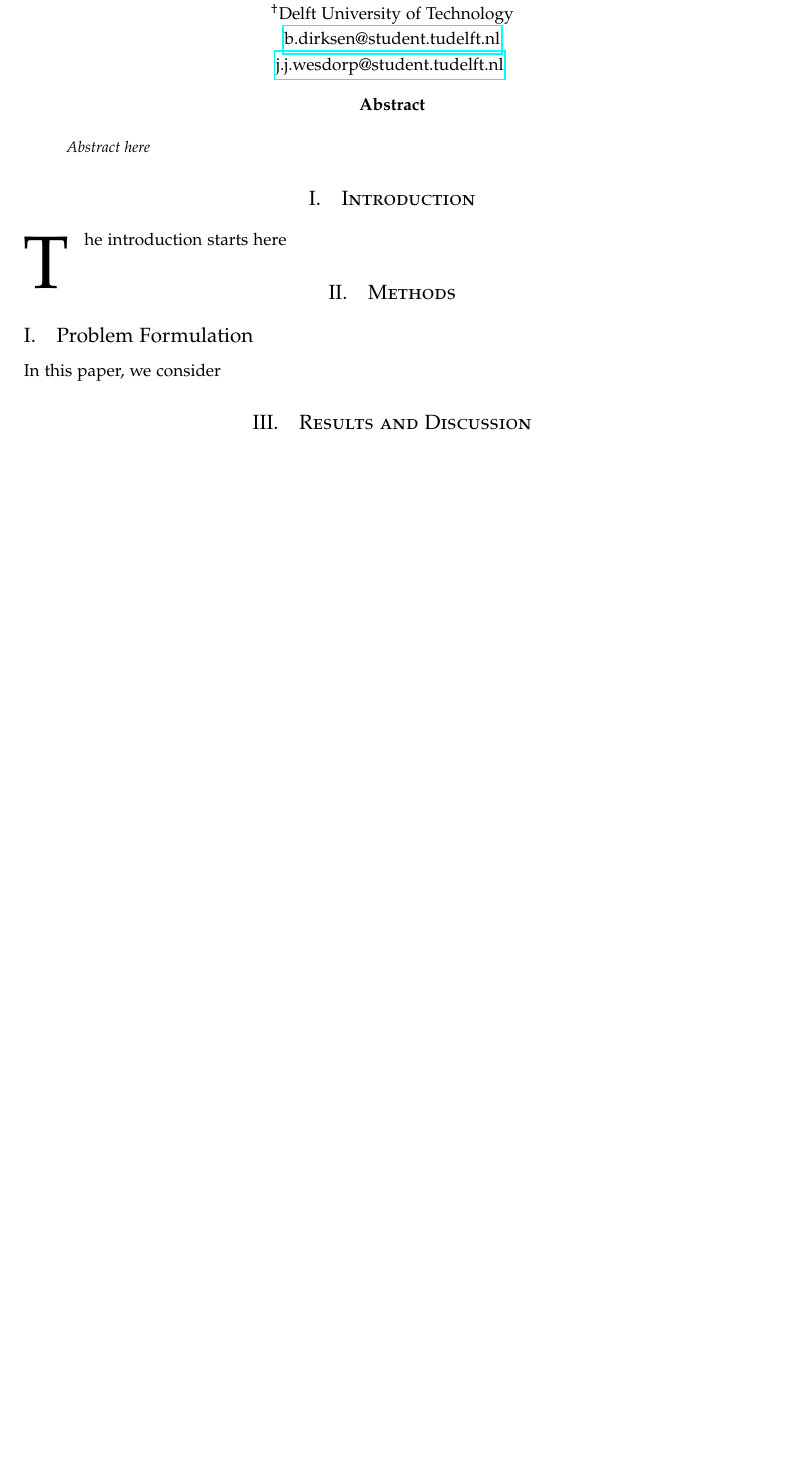
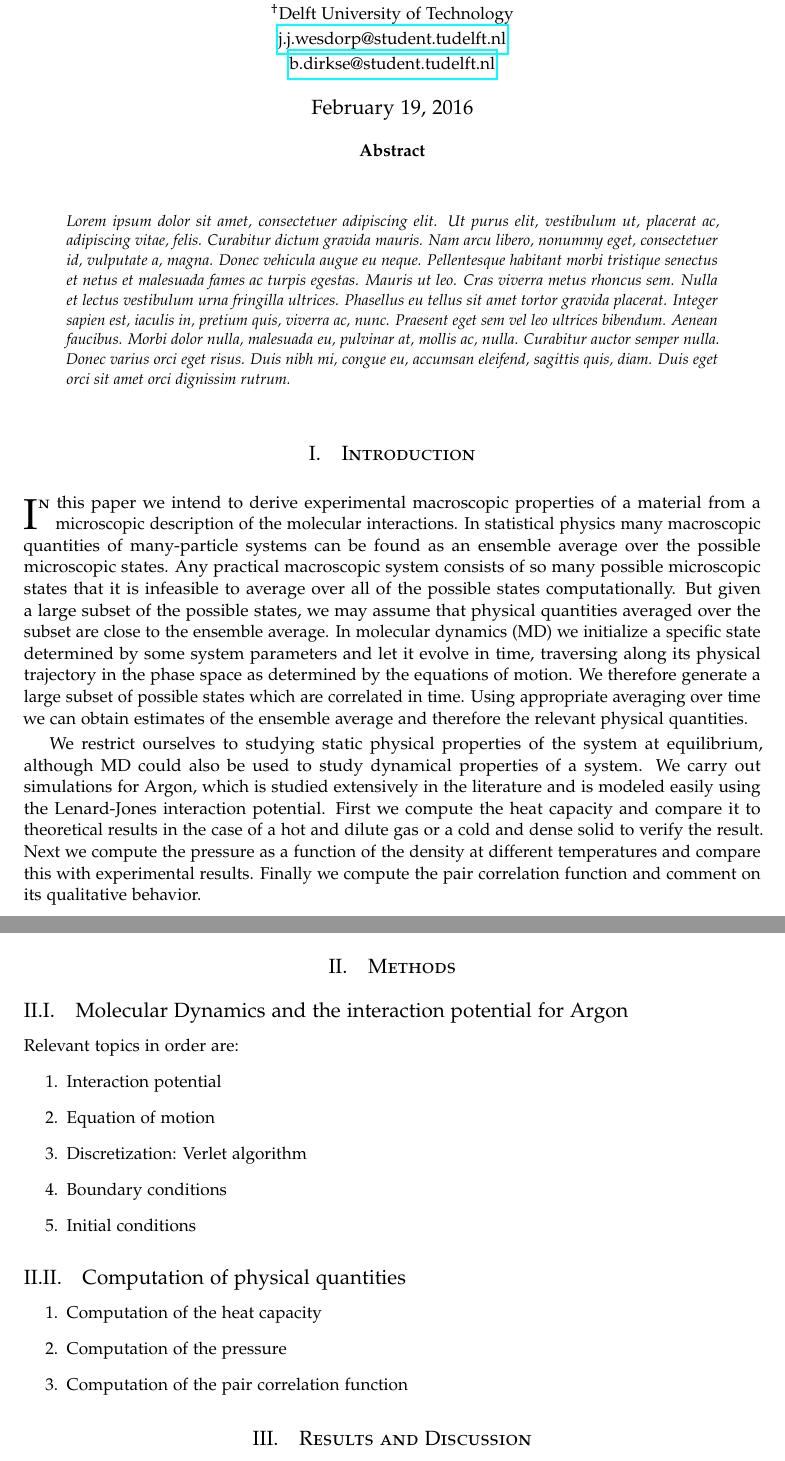
Before and after one commit to GitJaap/Computational-physics, a LaTeX paper (LateX/Report_Computational_Physics_01_Dirksen_Wesdorp.tex): part of page 1 of 4 before the commit and two parts of pages 1 and 2 of 3 after it, the two joined at a grey line, cut so that both start at the same text, the shorter picture padded with empty space. Compiled offline with pdfLaTeX.

Commit message:
Introduction in report geschreven en wat kleine opmaakdingetjes veranderd.

```diff
--- a/LateX/Report_Computational_Physics_01_Dirksen_Wesdorp.tex
+++ b/LateX/Report_Computational_Physics_01_Dirksen_Wesdorp.tex
@@ -45,16 +52,16 @@
 %	TITLE SECTION
 %----------------------------------------------------------------------------------------
 
-\title{\vspace{-15mm}\fontsize{18pt}{10pt}\selectfont\textbf{Pairwise interaction model of an FCC packed material and the verification of theoretically proved properties by simulation}} % Article title
+\title{\vspace{-15mm}\fontsize{18pt}{10pt}\selectfont\textbf{Molecular Dynamics Simulation of a Lenard-Jones Interacting Molecule for Obtaining Macroscopic Static Physical Properties}} % Article title
 
 \author{
 \large
-\textsc{Jaap Wesdorp}, $\hspace{10pt}$ \textsc{Bas Dirksen} \\ % Your name
+\textsc{Jaap Wesdorp}$^\dagger$, $\hspace{10pt}$ \textsc{Bas Dirkse}$^\dagger$ \\ % Your name
 \normalsize $^\dagger$Delft University of Technology \\ % Your institution
-\normalsize \href{mailto:john@smith.com}{b.dirksen@student.tudelft.nl}\\ \normalsize \href{mailto:john@smith.com}{j.j.wesdorp@student.tudelft.nl} % Your email address
-\vspace{-5mm}
+\normalsize \href{mailto:j.j.wesdorp@student.tudelft.nl}{j.j.wesdorp@student.tudelft.nl} \\
+\normalsize \href{mailto:b.dirkse@student.tudelft.nl}{b.dirkse@student.tudelft.nl}
 }
-\date{}
+\date{\today\vspace{-8mm}}
 
 %----------------------------------------------------------------------------------------
 
@@ -75,16 +82,14 @@
 	procnamekeys={def,class}}
 
 \maketitle % Insert title
-
-\thispagestyle{fancy} % All pages have headers and footers
+\thispagestyle{firststyle} % Only footer on first page
 
 %----------------------------------------------------------------------------------------
 %	ABSTRACT
 %----------------------------------------------------------------------------------------
 
 \begin{abstract}
-
-\noindent  Abstract here
+\noindent  \lipsum[1]
 
 \end{abstract}
 
@@ -94,12 +99,33 @@
 
 \section{Introduction}
 
-\lettrine[nindent=1em,lines=3]{T} \ \ \ he introduction starts here
+\lettrine[nindent=1em,lines=2]{I}
+n this paper we intend to derive experimental macroscopic properties of a material from a microscopic description of the molecular interactions. In statistical physics many macroscopic quantities of many-particle systems can be found as an ensemble average over the possible microscopic states. Any practical macroscopic system consists of so many possible microscopic states that it is infeasible to average over all of the possible states computationally. But given a large subset of the possible states, we may assume that physical quantities averaged over the subset are close to the ensemble average. In molecular dynamics (MD) we initialize a specific state determined by some system parameters and let it evolve in time, traversing along its physical trajectory in the phase space as determined by the equations of motion. We therefore generate a large subset of possible states which are correlated in time. Using appropriate averaging over time we can obtain estimates of the ensemble average and therefore the relevant physical quantities.
+
+We restrict ourselves to studying static physical properties of the system at equilibrium, although MD could also be used to study dynamical properties of a system. We carry out simulations for Argon, which is studied extensively in the literature and is modeled easily using the Lenard-Jones interaction potential. First we compute the heat capacity and compare it to theoretical results in the case of a hot and dilute gas or a cold and dense solid to verify the result. Next we compute the pressure as a function of the density at different temperatures and compare this with experimental results. Finally we compute the pair correlation function and comment on its qualitative behavior.
 
 %------------------------------------------------
 
 \section{Methods}
-\subsection{Problem Formulation}
-In this paper, we consider
+\subsection{Molecular Dynamics and the interaction potential for Argon}
+Relevant topics in order are:
+\begin{enumerate}
+\item Interaction potential
+\item Equation of motion
+\item Discretization: Verlet algorithm
+\item Boundary conditions
+\item Initial conditions
+\end{enumerate}
+
+\subsection{Computation of physical quantities}
+\begin{enumerate}
+\item Computation of the heat capacity
+\item Computation of the pressure
+\item Computation of the pair correlation function
+\end{enumerate}
+
+
 \section{Results and Discussion}
 \subsection{Results}
+\lipsum[5-9]
+\section{Conclusions}
@@ -109 +133,0 @@ This study shows that
-\clearpage
```
Also changed, not shown: LateX/Report_Computational_Physics_01_Dirksen_Wesdorp.pdf, LateX/Report_Computational_Physics_01_Dirksen_Wesdorp.tex (43 more changed lines), 1 other file.
